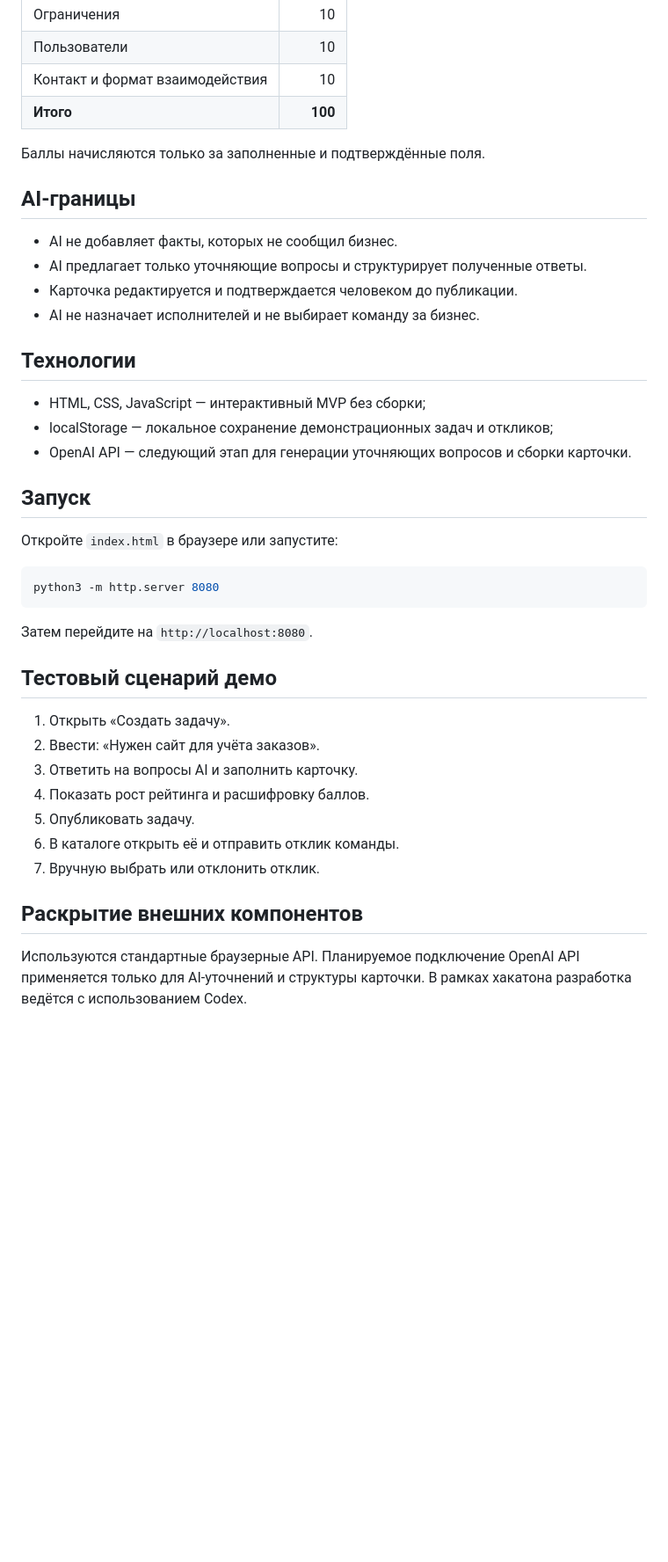
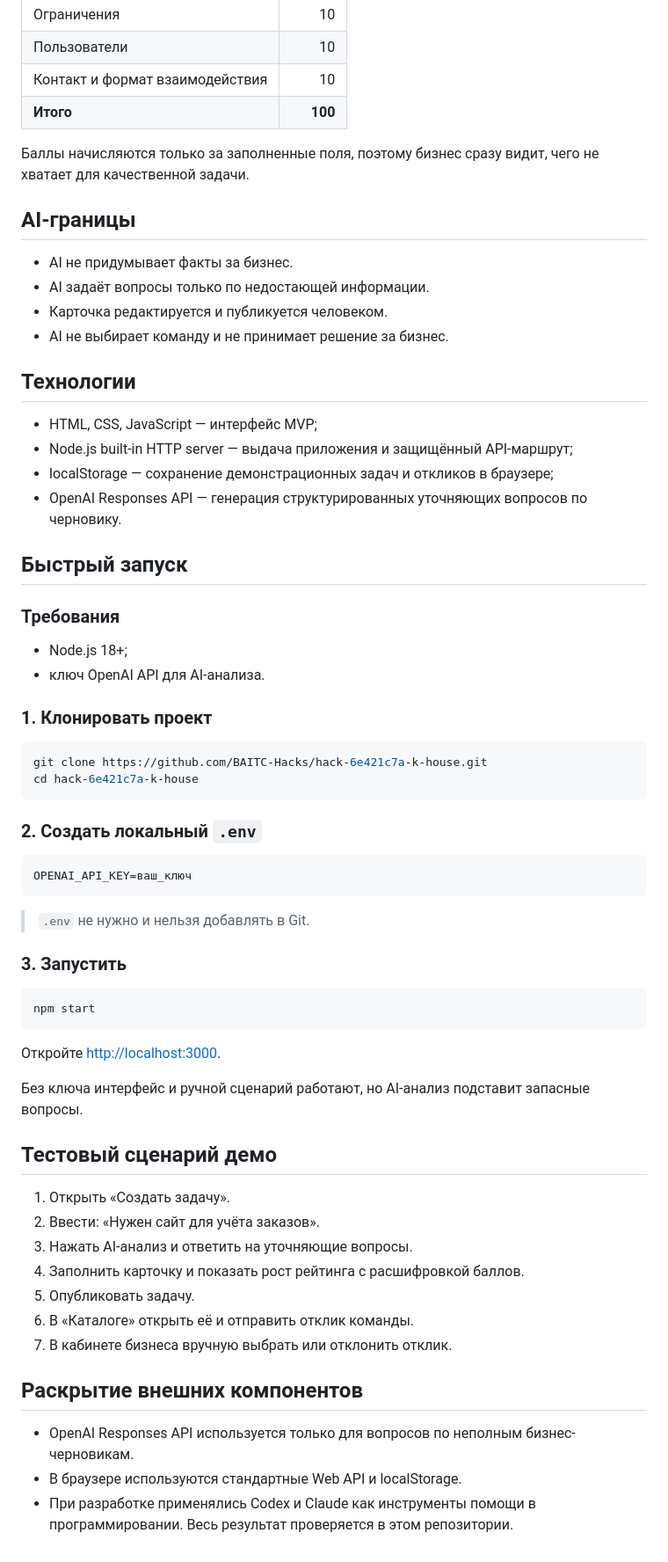
Before and after one commit to BAITC-Hacks/hack-6e421c7a-k-house, a Markdown page: README.md, the part around one of its changes. Shown at 88% size. Rendered like a GitHub page; blank space fills up the shorter version.

Commit message:
docs: make README reproducible for hackathon review

````diff
--- a/README.md
+++ b/README.md
@@ -33,41 +33,66 @@ TaskBridge AI проводит бизнес через короткое уточ
 | Контакт и формат взаимодействия | 10 |
 | **Итого** | **100** |
 
-Баллы начисляются только за заполненные и подтверждённые поля.
+Баллы начисляются только за заполненные поля, поэтому бизнес сразу видит, чего не хватает для качественной задачи.
 
 ## AI-границы
 
-- AI не добавляет факты, которых не сообщил бизнес.
-- AI предлагает только уточняющие вопросы и структурирует полученные ответы.
-- Карточка редактируется и подтверждается человеком до публикации.
-- AI не назначает исполнителей и не выбирает команду за бизнес.
+- AI не придумывает факты за бизнес.
+- AI задаёт вопросы только по недостающей информации.
+- Карточка редактируется и публикуется человеком.
+- AI не выбирает команду и не принимает решение за бизнес.
 
 ## Технологии
 
-- HTML, CSS, JavaScript — интерактивный MVP без сборки;
-- localStorage — локальное сохранение демонстрационных задач и откликов;
-- OpenAI API — следующий этап для генерации уточняющих вопросов и сборки карточки.
+- HTML, CSS, JavaScript — интерфейс MVP;
+- Node.js built-in HTTP server — выдача приложения и защищённый API-маршрут;
+- localStorage — сохранение демонстрационных задач и откликов в браузере;
+- OpenAI Responses API — генерация структурированных уточняющих вопросов по черновику.
 
-## Запуск
+## Быстрый запуск
 
-Откройте `index.html` в браузере или запустите:
+### Требования
+
+- Node.js 18+;
+- ключ OpenAI API для AI-анализа.
+
+### 1. Клонировать проект
 
 ```bash
-python3 -m http.server 8080
+git clone https://github.com/BAITC-Hacks/hack-6e421c7a-k-house.git
+cd hack-6e421c7a-k-house
 ```
 
-Затем перейдите на `http://localhost:8080`.
+### 2. Создать локальный `.env`
+
+```env
+OPENAI_API_KEY=ваш_ключ
+```
+
+> `.env` не нужно и нельзя добавлять в Git.
+
+### 3. Запустить
+
+```bash
+npm start
+```
+
+Откройте [http://localhost:3000](http://localhost:3000).
+
+Без ключа интерфейс и ручной сценарий работают, но AI-анализ подставит запасные вопросы.
 
 ## Тестовый сценарий демо
 
 1. Открыть «Создать задачу».
 2. Ввести: «Нужен сайт для учёта заказов».
-3. Ответить на вопросы AI и заполнить карточку.
-4. Показать рост рейтинга и расшифровку баллов.
+3. Нажать AI-анализ и ответить на уточняющие вопросы.
+4. Заполнить карточку и показать рост рейтинга с расшифровкой баллов.
 5. Опубликовать задачу.
-6. В каталоге открыть её и отправить отклик команды.
-7. Вручную выбрать или отклонить отклик.
+6. В «Каталоге» открыть её и отправить отклик команды.
+7. В кабинете бизнеса вручную выбрать или отклонить отклик.
 
 ## Раскрытие внешних компонентов
 
-Используются стандартные браузерные API. Планируемое подключение OpenAI API применяется только для AI-уточнений и структуры карточки. В рамках хакатона разработка ведётся с использованием Codex.
+- OpenAI Responses API используется только для вопросов по неполным бизнес-черновикам.
+- В браузере используются стандартные Web API и localStorage.
+- При разработке применялись Codex и Claude как инструменты помощи в программировании. Весь результат проверяется в этом репозитории.
````
Also changed, not shown: other parts of README.md (+8 -8 lines).
